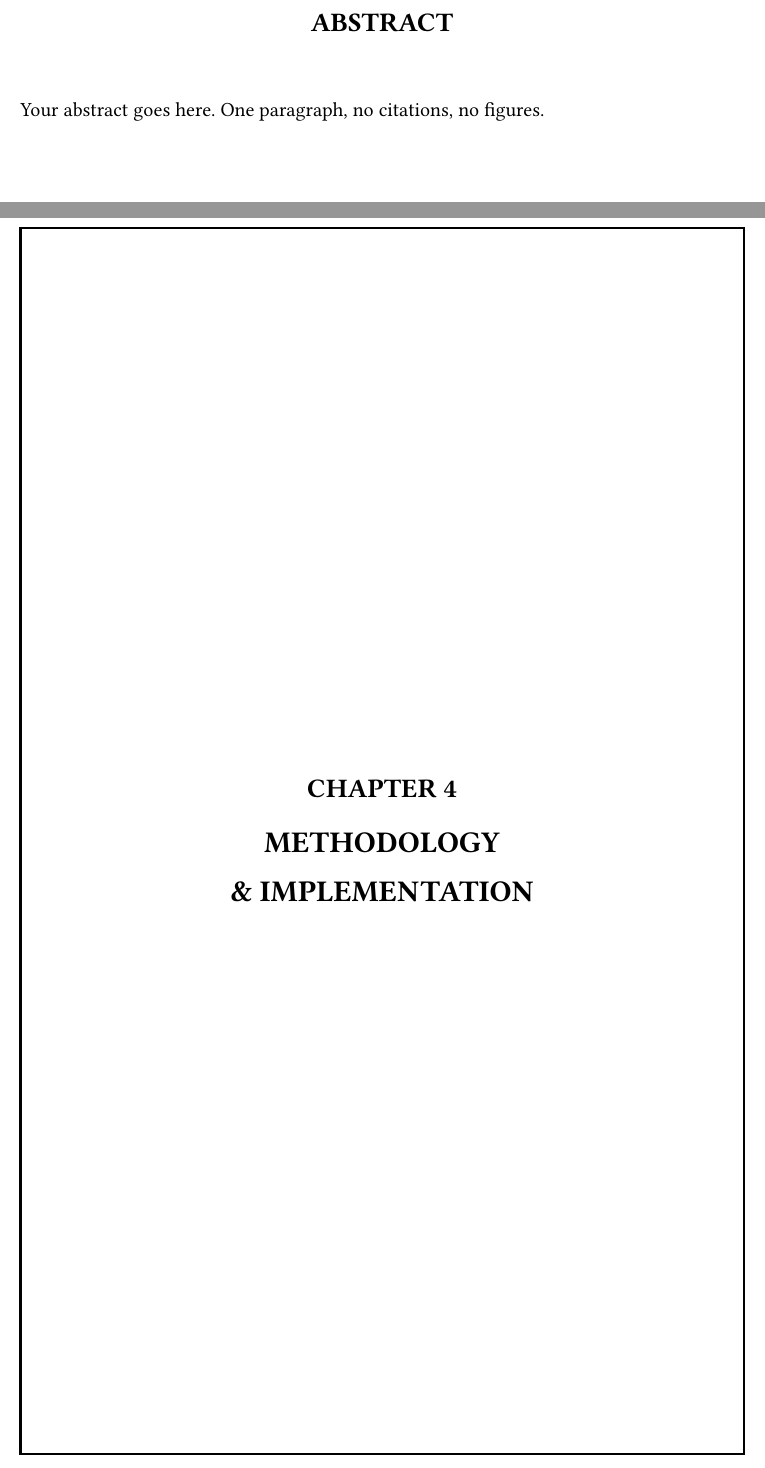
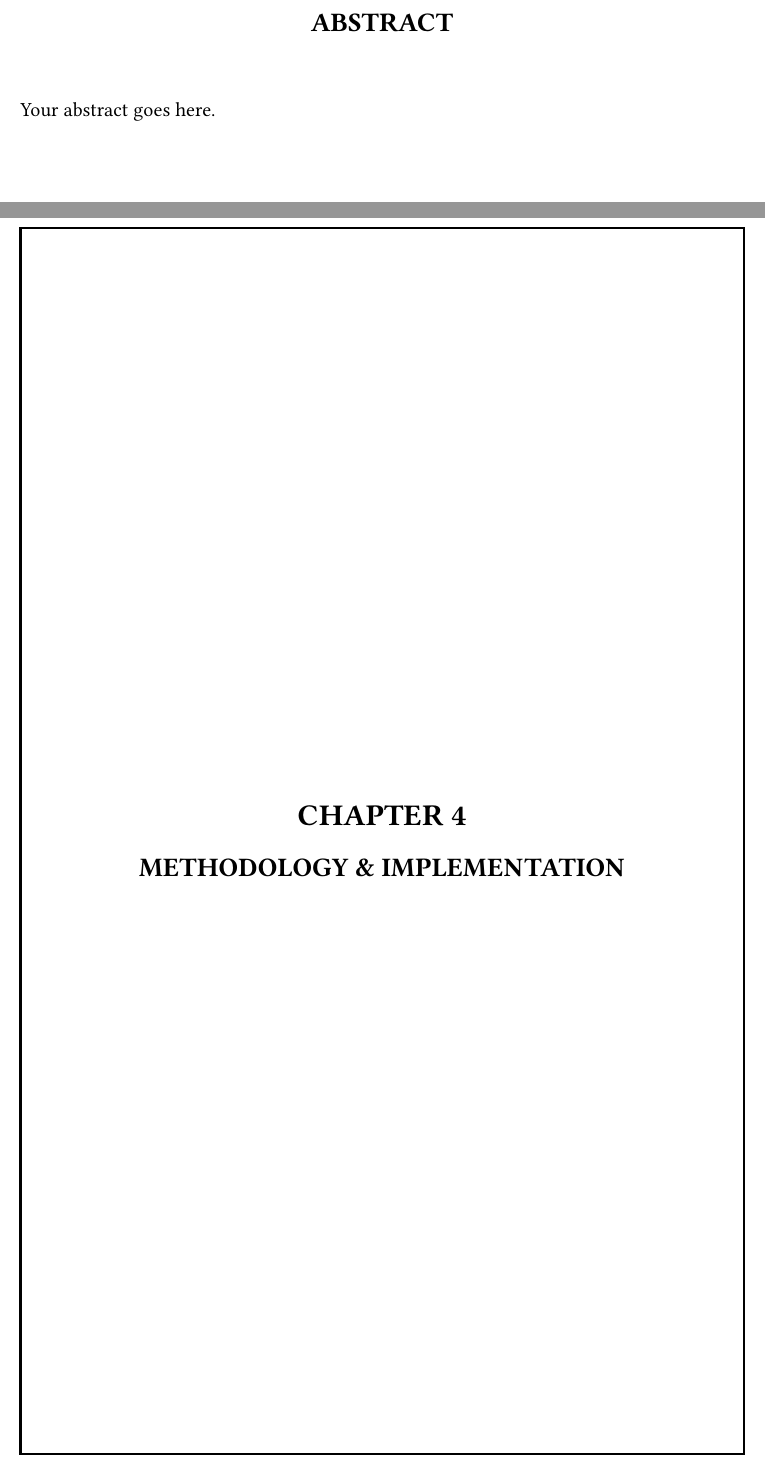
Before and after one commit to Ariaryy/bnmit-typst-report-template, a Typst document (main.typ, which reads config.typ): two parts of pages 4 and 16 of 22, joined at a grey line, cut so that both start at the same text. Compiled offline with Typst 0.15; a missing font is replaced by an installed copy or a similar font.

Commit message:
style(headings): make "CHAPTER N" the larger of the two chapter lines
A chapter announces itself with its number first and its name second, so the
label now leads: 18pt over 16pt on the separator page, 16pt over 14pt above a
chapter's running text.

The four sizes are separate config keys (separator-label, separator-title,
chapter-label, chapter-title) rather than reusing h1 and a single separator
size, because the two lines are now independent decisions and front matter page
titles should not move when either one changes.

Also drops the "One paragraph, no citations, no figures" note from the abstract
placeholder.

```diff
--- a/config.typ
+++ b/config.typ
@@ -71,7 +71,7 @@
   ),
 
   abstract: [
-    Your abstract goes here. One paragraph, no citations, no figures.
+    Your abstract goes here.
   ],
 
   // ---- Switches --------------------------------------------------------
@@ -131,13 +131,17 @@
     // is the floor for anything that is a heading.
     text-size: (
       title: 18pt,
-      separator: 18pt,
+
+      // A chapter announces itself with "CHAPTER N" first and its name second,
+      // so the label is the larger of the two lines and the name sits a step
+      // under it. Front matter page titles and the reference list heading use
+      // `h1`, independently of either.
+      separator-label: 18pt,
+      separator-title: 16pt,
+      chapter-label: 16pt,
+      chapter-title: 14pt,
+
       h1: 16pt,
-      // The "CHAPTER 1" label above a chapter title. One step down the ladder
-      // from the title itself, so the two read as a label and its heading
-      // rather than as two headings of equal weight. On the separator page the
-      // same pair is `h1` over `separator`.
-      chapter-label: 14pt,
       h2: 14pt,
       h3: 12pt,
       h4: 12pt,
```
Also changed, not shown: report.typ (+3 -3 lines), README.md.
